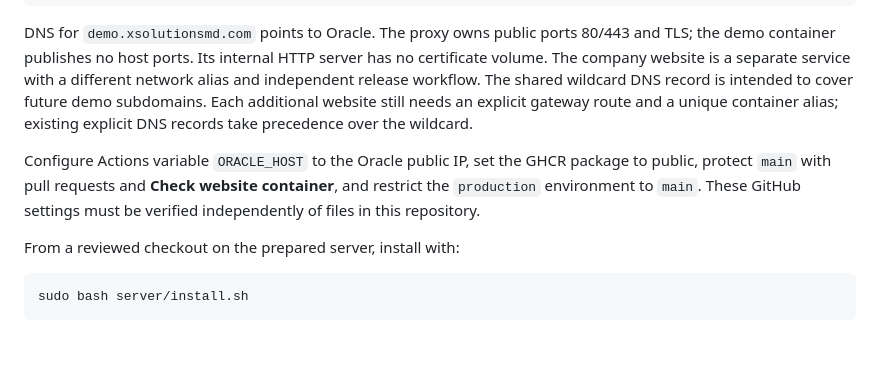
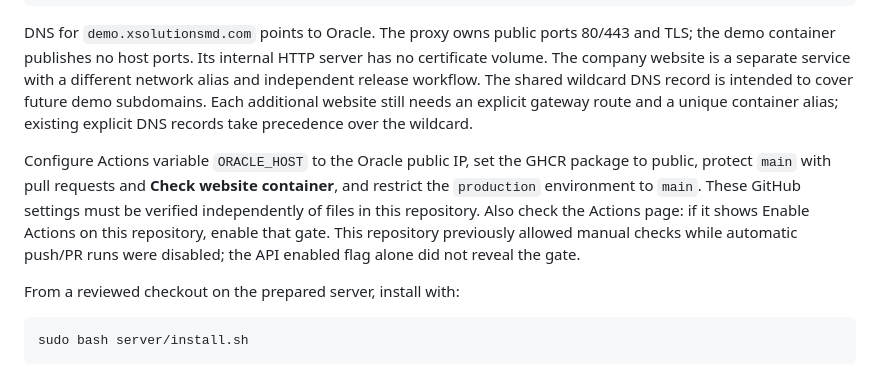
Before and after one commit to Derek-Sykes/dylans-lawn-care-demo, a Markdown page: docs/DEPLOYMENT.md, the part around the change. Drawn GitHub-style; blank space fills up the shorter version.

Commit message:
Document the repository Actions enablement gate

```diff
--- a/docs/DEPLOYMENT.md
+++ b/docs/DEPLOYMENT.md
@@ -22,7 +22,7 @@ demo.xsolutionsmd.com {
 
 DNS for `demo.xsolutionsmd.com` points to Oracle. The proxy owns public ports 80/443 and TLS; the demo container publishes no host ports. Its internal HTTP server has no certificate volume. The company website is a separate service with a different network alias and independent release workflow. The shared wildcard DNS record is intended to cover future demo subdomains. Each additional website still needs an explicit gateway route and a unique container alias; existing explicit DNS records take precedence over the wildcard.
 
-Configure Actions variable `ORACLE_HOST` to the Oracle public IP, set the GHCR package to public, protect `main` with pull requests and **Check website container**, and restrict the `production` environment to `main`. These GitHub settings must be verified independently of files in this repository.
+Configure Actions variable `ORACLE_HOST` to the Oracle public IP, set the GHCR package to public, protect `main` with pull requests and **Check website container**, and restrict the `production` environment to `main`. These GitHub settings must be verified independently of files in this repository. Also check the Actions page: if it shows Enable Actions on this repository, enable that gate. This repository previously allowed manual checks while automatic push/PR runs were disabled; the API enabled flag alone did not reveal the gate.
 
 From a reviewed checkout on the prepared server, install with:
 
```
